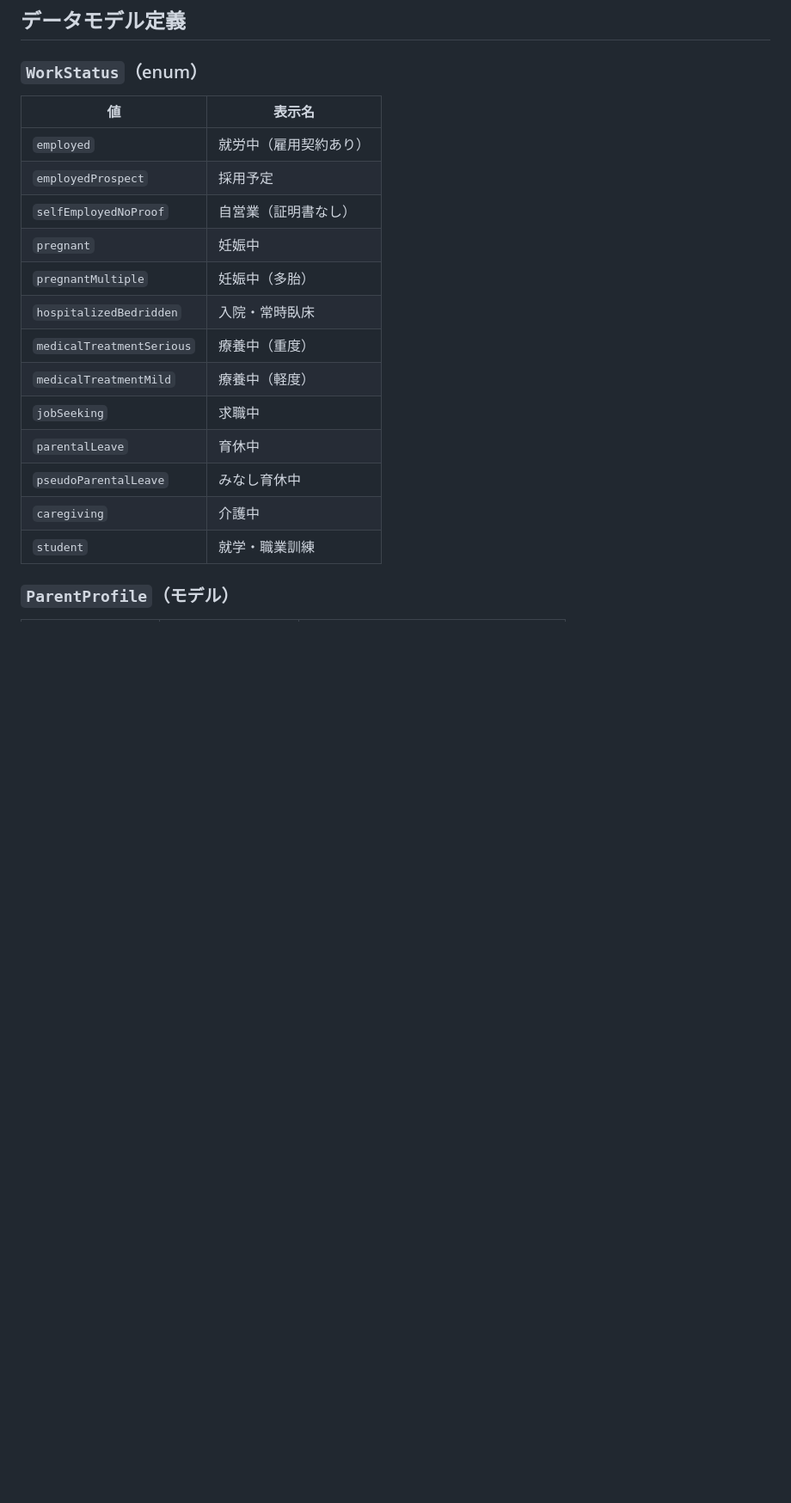
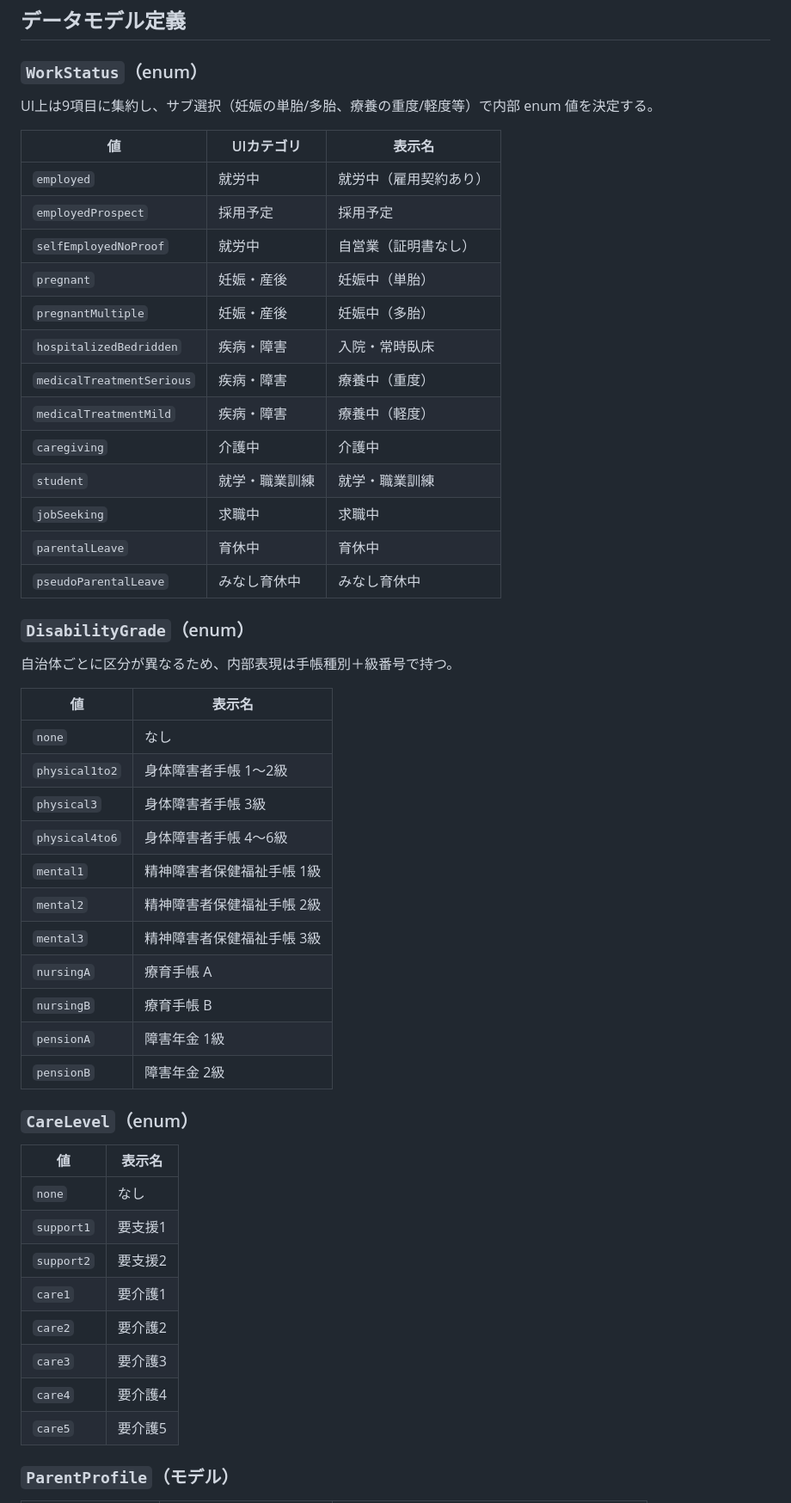
Before and after one commit to oshima0627/hokatsu-score, a Markdown page: CLAUDE.md, the part around one of its changes. Shown at 86% size. Drawn GitHub-style; blank space fills up the shorter version.

```diff
--- a/CLAUDE.md
+++ b/CLAUDE.md
@@ -100,21 +103,54 @@ hokatsu-score/
 
 ### `WorkStatus`（enum）
 
-| 値                          | 表示名         |
-|----------------------------|-------------|
-| `employed`                 | 就労中（雇用契約あり） |
-| `employedProspect`         | 採用予定        |
-| `selfEmployedNoProof`      | 自営業（証明書なし）  |
-| `pregnant`                 | 妊娠中         |
-| `pregnantMultiple`         | 妊娠中（多胎）     |
-| `hospitalizedBedridden`    | 入院・常時臥床     |
-| `medicalTreatmentSerious`  | 療養中（重度）     |
-| `medicalTreatmentMild`     | 療養中（軽度）     |
-| `jobSeeking`               | 求職中         |
-| `parentalLeave`            | 育休中         |
-| `pseudoParentalLeave`      | みなし育休中      |
-| `caregiving`               | 介護中         |
-| `student`                  | 就学・職業訓練     |
+UI上は9項目に集約し、サブ選択（妊娠の単胎/多胎、療養の重度/軽度等）で内部 enum 値を決定する。
+
+| 値                          | UIカテゴリ      | 表示名         |
+|----------------------------|------------|-------------|
+| `employed`                 | 就労中        | 就労中（雇用契約あり） |
+| `employedProspect`         | 採用予定       | 採用予定        |
+| `selfEmployedNoProof`      | 就労中        | 自営業（証明書なし）  |
+| `pregnant`                 | 妊娠・産後      | 妊娠中（単胎）     |
+| `pregnantMultiple`         | 妊娠・産後      | 妊娠中（多胎）     |
+| `hospitalizedBedridden`    | 疾病・障害      | 入院・常時臥床     |
+| `medicalTreatmentSerious`  | 疾病・障害      | 療養中（重度）     |
+| `medicalTreatmentMild`     | 疾病・障害      | 療養中（軽度）     |
+| `caregiving`               | 介護中        | 介護中         |
+| `student`                  | 就学・職業訓練    | 就学・職業訓練     |
+| `jobSeeking`               | 求職中        | 求職中         |
+| `parentalLeave`            | 育休中        | 育休中         |
+| `pseudoParentalLeave`      | みなし育休中     | みなし育休中      |
+
+### `DisabilityGrade`（enum）
+
+自治体ごとに区分が異なるため、内部表現は手帳種別＋級番号で持つ。
+
+| 値             | 表示名             |
+|---------------|-----------------|
+| `none`        | なし              |
+| `physical1to2`| 身体障害者手帳 1〜2級    |
+| `physical3`   | 身体障害者手帳 3級      |
+| `physical4to6`| 身体障害者手帳 4〜6級    |
+| `mental1`     | 精神障害者保健福祉手帳 1級  |
+| `mental2`     | 精神障害者保健福祉手帳 2級  |
+| `mental3`     | 精神障害者保健福祉手帳 3級  |
+| `nursingA`    | 療育手帳 A          |
+| `nursingB`    | 療育手帳 B          |
+| `pensionA`    | 障害年金 1級         |
+| `pensionB`    | 障害年金 2級         |
+
+### `CareLevel`（enum）
+
+| 値           | 表示名      |
+|-------------|----------|
+| `none`      | なし       |
+| `support1`  | 要支援1     |
+| `support2`  | 要支援2     |
+| `care1`     | 要介護1     |
+| `care2`     | 要介護2     |
+| `care3`     | 要介護3     |
+| `care4`     | 要介護4     |
+| `care5`     | 要介護5     |
 
 ### `ParentProfile`（モデル）
 
```
Also changed, not shown: other parts of CLAUDE.md (+121 -47 lines).
